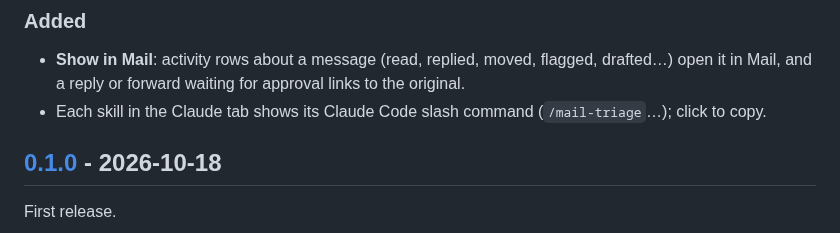
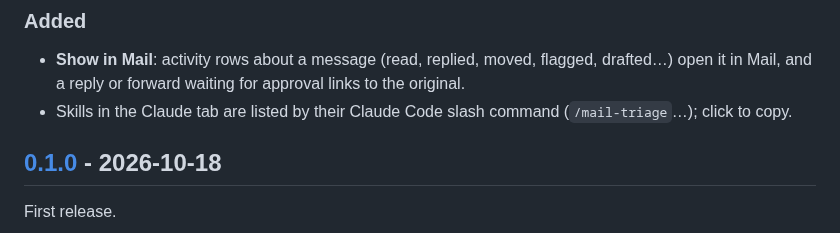
Before and after one commit to mp-consulting/apple-mail-mcp, a Markdown page: CHANGELOG.md, the part around the change. Drawn GitHub-style.

```diff
--- a/CHANGELOG.md
+++ b/CHANGELOG.md
@@ -10,7 +10,7 @@ All notable changes to this project are documented here. The format follows
 
 - **Show in Mail**: activity rows about a message (read, replied, moved, flagged, drafted…) open it in Mail,
   and a reply or forward waiting for approval links to the original.
-- Each skill in the Claude tab shows its Claude Code slash command (`/mail-triage`…); click to copy.
+- Skills in the Claude tab are listed by their Claude Code slash command (`/mail-triage`…); click to copy.
 
 ## [0.1.0] - 2026-10-18
 
```
Also changed, not shown: README.md (+10 -10 lines), docs/images/tab-claude.png, docs/images/tab-mail.png, 1 other file.
